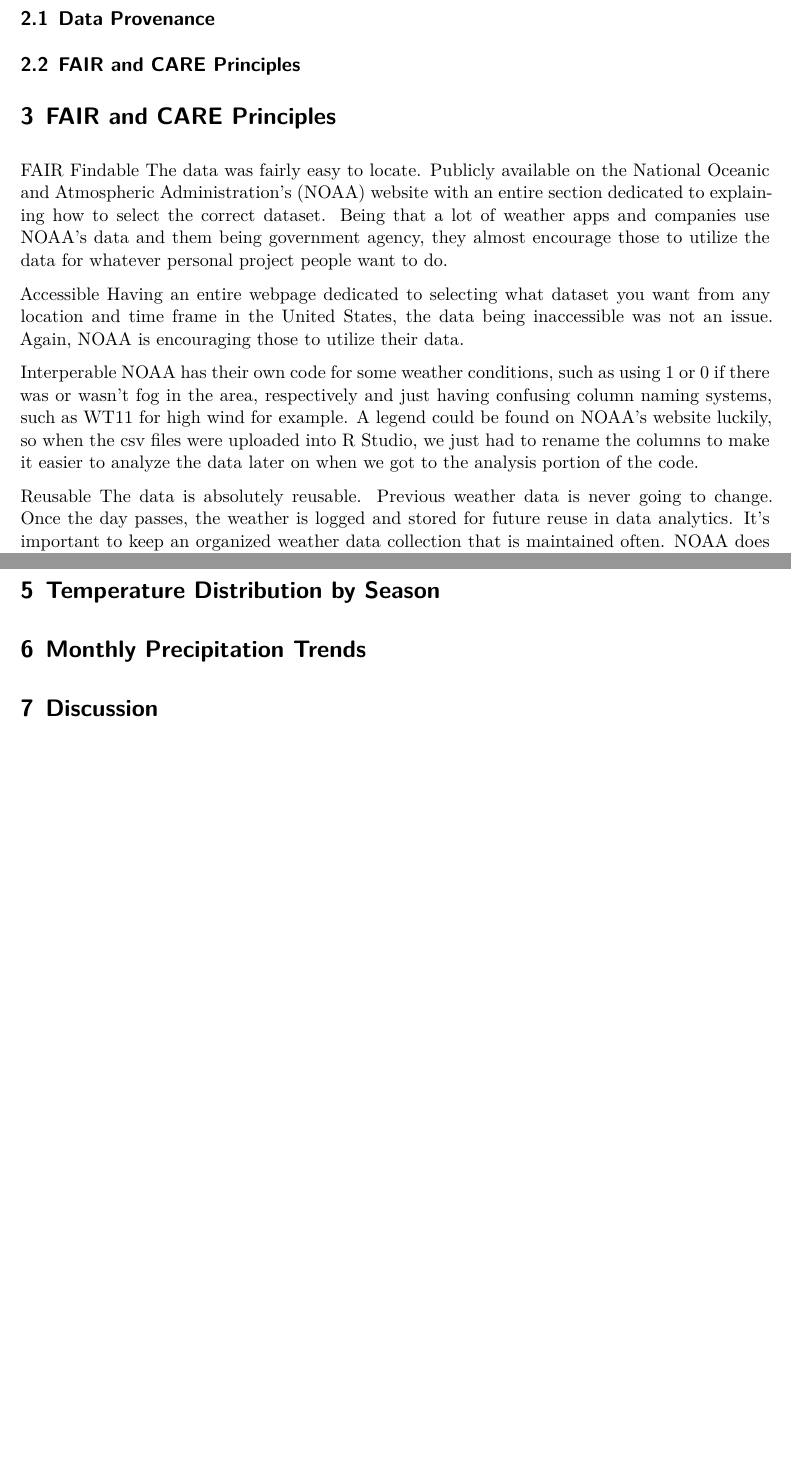
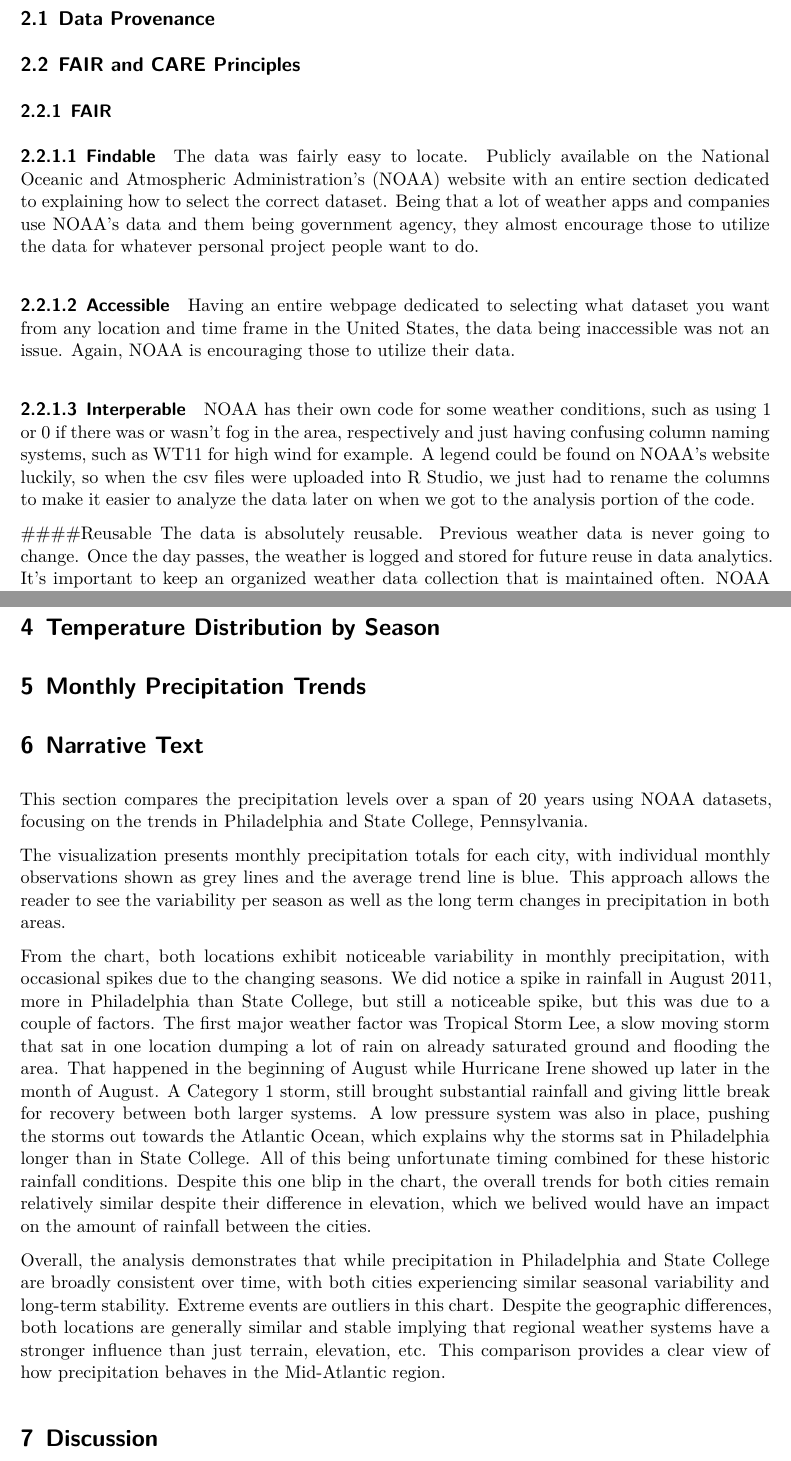
Before and after one commit to Stat184-Spring2026/Sec2-CP-Childish_Gambino, a Quarto document (final_project.qmd): two parts of pages 2 and 3 of 3 before the commit and two parts of pages 2 and 4 of 6 after it, joined at a grey line, cut so that both start at the same text, the shorter picture padded with empty space. Rendered offline with R 4.5, knitr and Pandoc in place of Quarto, then LaTeX, with nearby package versions.

Commit message:
Updated precipitation section
Input rainfall section with narrative text, and png of plot

```diff
--- a/final_project.qmd
+++ b/final_project.qmd
@@ -114,17 +114,16 @@
 
 
 ## FAIR and CARE Principles
-# FAIR and CARE Principles
-FAIR
-Findable
+### FAIR
+#### Findable
 The data was fairly easy to locate. Publicly available on the National Oceanic and Atmospheric Administration's (NOAA) website with an entire section dedicated to explaining how to select the correct dataset. Being that a lot of weather apps and companies use NOAA's data and them being government agency, they almost encourage those to utilize the data for whatever personal project people want to do.
 
-Accessible
+#### Accessible
 Having an entire webpage dedicated to selecting what dataset you want from any location and time frame in the United States, the data being inaccessible was not an issue. Again, NOAA is encouraging those to utilize their data.
 
-Interperable
+#### Interperable
 NOAA has their own code for some weather conditions, such as using 1 or 0 if there was or wasn't fog in the area, respectively and just having confusing column naming systems, such as WT11 for high wind for example. A legend could be found on NOAA's website luckily, so when the csv files were uploaded into R Studio, we just had to rename the columns to make it easier to analyze the data later on when we got to the analysis portion of the code.
 
-Reusable
+####Reusable
 The data is absolutely reusable. Previous weather data is never going to change. Once the day passes, the weather is logged and stored for future reuse in data analytics. It's important to keep an organized weather data collection that is maintained often. NOAA does a great job with this to ensure future reusability when needed.
 
@@ -154,8 +153,17 @@
 
 
 # Monthly Precipitation Trends
+# Narrative Text
+This section compares the precipitation levels over a span of 20 years using NOAA datasets, focusing on the trends in Philadelphia and State College, Pennsylvania.
 
+The visualization presents monthly precipitation totals for each city, with individual monthly observations shown as grey lines and the average trend line is blue. This approach allows the reader to see the variability per season as well as the long term changes in precipitation in both areas.
 
+From the chart, both locations exhibit noticeable variability in monthly precipitation, with occasional spikes due to the changing seasons. We did notice a spike in rainfall in August 2011, more in Philadelphia than State College, but still a noticeable spike, but this was due to a couple of factors. The first major weather factor was Tropical Storm Lee, a slow moving storm that sat in one location dumping a lot of rain on already saturated ground and flooding the area. That happened in the beginning of August while Hurricane Irene showed up later in the month of August. A Category 1 storm, still brought substantial rainfall and giving little break for recovery between both larger systems. A low pressure system was also in place, pushing the storms out towards the Atlantic Ocean, which explains why the storms sat in Philadelphia longer than in State College. All of this being unfortunate timing combined for these historic rainfall conditions. Despite this one blip in the chart, the overall trends for both cities remain relatively similar despite their difference in elevation, which we belived would have an impact on the amount of rainfall between the cities.
+
+Overall, the analysis demonstrates that while precipitation in Philadelphia and State College are broadly consistent over time, with both cities experiencing similar seasonal variability and long-term stability. Extreme events are outliers in this chart. Despite the geographic differences, both locations are generally similar and stable implying that regional weather systems have a stronger influence than just terrain, elevation, etc. This comparison provides a clear view of how precipitation behaves in the Mid-Atlantic region.
+
+![Precipitation levels month to month between Philladelphia and State College
+prompt.](precipitation.png)
 
 # Discussion
 
```
Also changed, not shown: final_project.pdf, precipitation.png (added), final_project.qmd (10 more changed lines).
